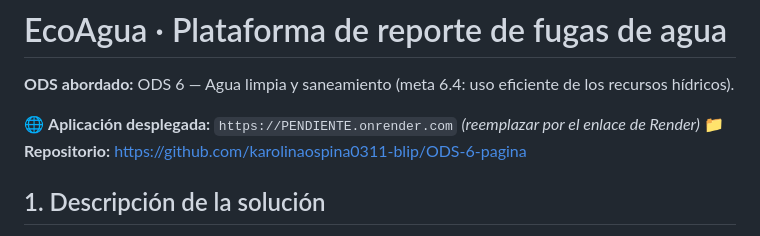
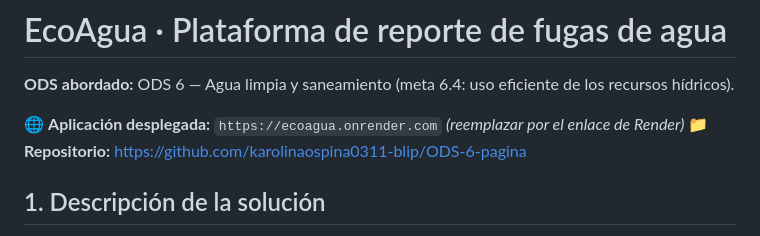
Before and after one commit to karolinaospina0311-blip/ODS-6-pagina, a Markdown page: README.md, the part around the change. GitHub-like rendering.

Commit message:
Agregar enlace del despliegue en Render

```diff
--- a/README.md
+++ b/README.md
@@ -2,7 +2,7 @@
 
 **ODS abordado:** ODS 6 — Agua limpia y saneamiento (meta 6.4: uso eficiente de los recursos hídricos).
 
-🌐 **Aplicación desplegada:** `https://PENDIENTE.onrender.com` *(reemplazar por el enlace de Render)*
+🌐 **Aplicación desplegada:** `https://ecoagua.onrender.com` *(reemplazar por el enlace de Render)*
 📁 **Repositorio:** https://github.com/karolinaospina0311-blip/ODS-6-pagina
 
 ## 1. Descripción de la solución
```
